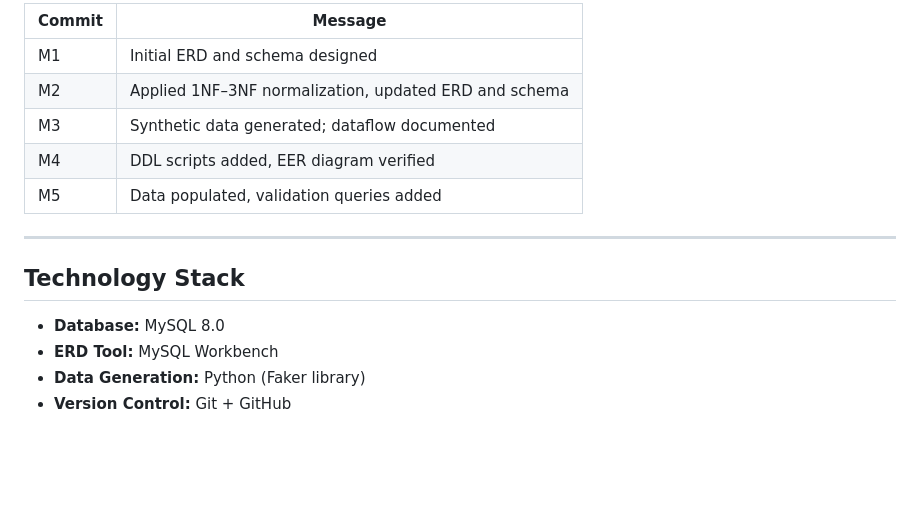
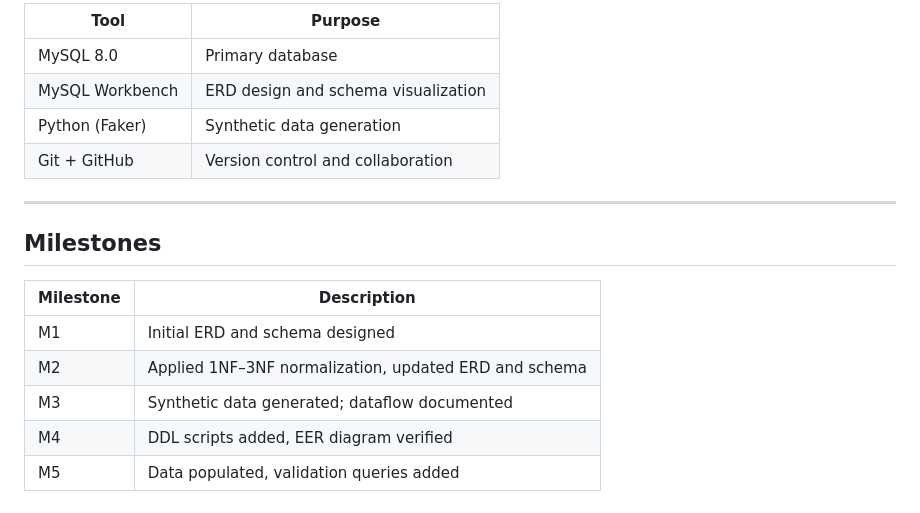
Before and after one commit to umarzia-git/Local-Government-Complaint-Public-Service-Request-Management-System, a Markdown page: README.md, the part around one of its changes. Rendered like a GitHub page; blank space fills up the shorter version.

```diff
--- a/README.md
+++ b/README.md
@@ -83,17 +125,19 @@ SQL stored procedure computes a weighted risk score per ward daily. Exposed via
 
-| Commit | Message |
-|--------|---------|
+| Tool | Purpose |
+|---|---|
+| MySQL 8.0 | Primary database |
+| MySQL Workbench | ERD design and schema visualization |
+| Python (Faker) | Synthetic data generation |
+| Git + GitHub | Version control and collaboration |
+
+---
+
+## Milestones
+
+| Milestone | Description |
+|---|---|
 | M1 | Initial ERD and schema designed |
 | M2 | Applied 1NF–3NF normalization, updated ERD and schema |
 | M3 | Synthetic data generated; dataflow documented |
 | M4 | DDL scripts added, EER diagram verified |
 | M5 | Data populated, validation queries added |
-
----
-
-## Technology Stack
-
-- **Database:** MySQL 8.0
-- **ERD Tool:** MySQL Workbench
-- **Data Generation:** Python (Faker library)
-- **Version Control:** Git + GitHub
```
Also changed, not shown: other parts of README.md (+77 -35 lines).
